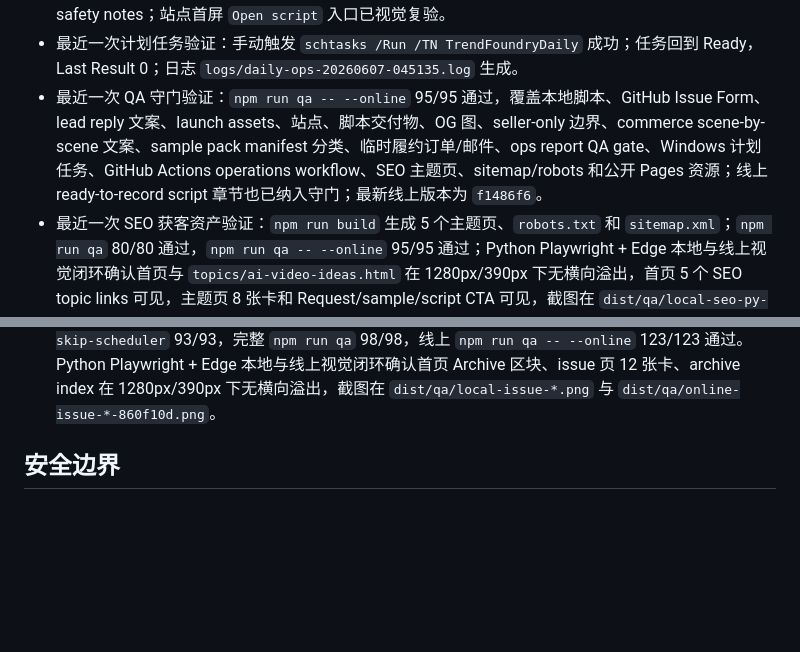
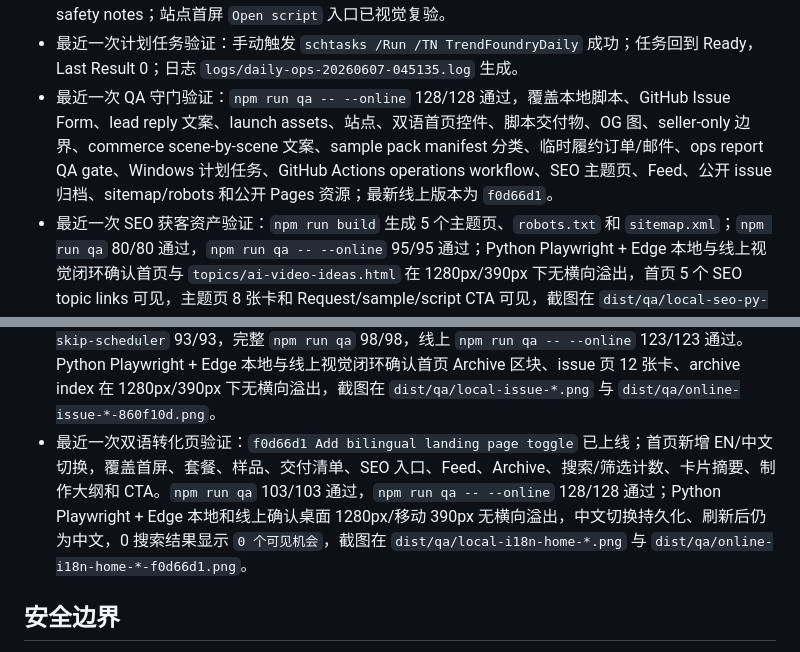
Before and after one commit to BraveCowNoFear/trendfoundry, a Markdown page: 工作区.md, 2 parts joined by grey strips. Rendered like a GitHub page; blank space fills up the shorter version.

```diff
--- a/工作区.md
+++ b/工作区.md
@@ -128,10 +128,11 @@ TrendFoundry 每天/每周输出：
 - 最近一次一键运营验证：`npm run operate` 成功串联 daily、commerce、leads、fulfill-ready、launch-assets、ops-report 和 QA；采集 124 条、source errors 1、线索 0、ready 订单 0、外联草稿 20、launch drafts 5、commerce SKU 3；末尾 `qa --skip-scheduler` 46/46 通过；未发送消息、未收款、未上传、未改 GitHub 标签。
 - 成片脚本交付物：`ready-to-record-script.md` 已从短提纲升级为 6-8 分钟 scene-by-scene 脚本，包含 demo checklist、recording outline、asset checklist、shorts hooks、publishing metadata 和 fact safety notes；站点首屏 `Open script` 入口已视觉复验。
 - 最近一次计划任务验证：手动触发 `schtasks /Run /TN TrendFoundryDaily` 成功；任务回到 Ready，Last Result 0；日志 `logs/daily-ops-20260607-045135.log` 生成。
-- 最近一次 QA 守门验证：`npm run qa -- --online` 95/95 通过，覆盖本地脚本、GitHub Issue Form、lead reply 文案、launch assets、站点、脚本交付物、OG 图、seller-only 边界、commerce scene-by-scene 文案、sample pack manifest 分类、临时履约订单/邮件、ops report QA gate、Windows 计划任务、GitHub Actions operations workflow、SEO 主题页、sitemap/robots 和公开 Pages 资源；线上 ready-to-record script 章节也已纳入守门；最新线上版本为 `f1486f6`。
+- 最近一次 QA 守门验证：`npm run qa -- --online` 128/128 通过，覆盖本地脚本、GitHub Issue Form、lead reply 文案、launch assets、站点、双语首页控件、脚本交付物、OG 图、seller-only 边界、commerce scene-by-scene 文案、sample pack manifest 分类、临时履约订单/邮件、ops report QA gate、Windows 计划任务、GitHub Actions operations workflow、SEO 主题页、Feed、公开 issue 归档、sitemap/robots 和公开 Pages 资源；最新线上版本为 `f0d66d1`。
 - 最近一次 SEO 获客资产验证：`npm run build` 生成 5 个主题页、`robots.txt` 和 `sitemap.xml`；`npm run qa` 80/80 通过，`npm run qa -- --online` 95/95 通过；Python Playwright + Edge 本地与线上视觉闭环确认首页与 `topics/ai-video-ideas.html` 在 1280px/390px 下无横向溢出，首页 5 个 SEO topic links 可见，主题页 8 张卡和 Request/sample/script CTA 可见，截图在 `dist/qa/local-seo-py-*.png` 与 `dist/qa/online-seo-*-f1486f6.png`。
 - 最近一次订阅资产验证：修复 cached fallback 文案重复追加问题；`npm run operate` 成功刷新 126 条机会、导出样品包、外联草稿、commerce、launch assets、ops-report，并通过 `qa --skip-scheduler` 83/83；完整 `npm run qa` 91/91 通过，线上 `npm run qa -- --online` 111/111 通过。`site/feed.xml` 与 `site/feed.json` 均含 12 条机会和订单 CTA；Python Playwright + Edge 本地与线上视觉闭环确认首页 Subscribe 区块在 1280px/390px 下可见、RSS/JSON Feed 按钮存在且无横向溢出，截图在 `dist/qa/local-feed-*.png` 与 `dist/qa/online-feed-*-a6a263e.png`。
 - 最近一次公开归档验证：`npm run build` 生成 `docs/issues/2026-06-07.md`、`site/issues/2026-06-07.html`、`site/issues/latest.html` 和 `site/issues/index.html`；`npm run operate` 通过 `qa --skip-scheduler` 93/93，完整 `npm run qa` 98/98，线上 `npm run qa -- --online` 123/123 通过。Python Playwright + Edge 本地与线上视觉闭环确认首页 Archive 区块、issue 页 12 张卡、archive index 在 1280px/390px 下无横向溢出，截图在 `dist/qa/local-issue-*.png` 与 `dist/qa/online-issue-*-860f10d.png`。
+- 最近一次双语转化页验证：`f0d66d1 Add bilingual landing page toggle` 已上线；首页新增 EN/中文切换，覆盖首屏、套餐、样品、交付清单、SEO 入口、Feed、Archive、搜索/筛选计数、卡片摘要、制作大纲和 CTA。`npm run qa` 103/103 通过，`npm run qa -- --online` 128/128 通过；Python Playwright + Edge 本地和线上确认桌面 1280px/移动 390px 无横向溢出，中文切换持久化、刷新后仍为中文，0 搜索结果显示 `0 个可见机会`，截图在 `dist/qa/local-i18n-home-*.png` 与 `dist/qa/online-i18n-home-*-f0d66d1.png`。
 
 ## 安全边界
 
```
Also changed, not shown: other parts of 工作区.md (+3 -3 lines), docs/publishing.md (+5 -5 lines), 记忆系统.md (+1 -0 lines).
